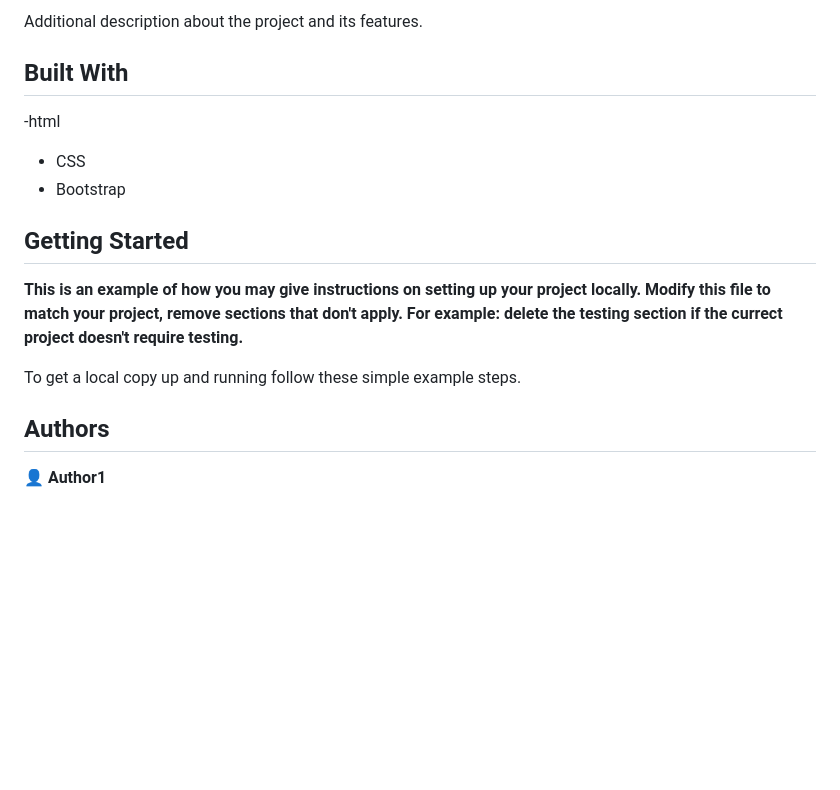
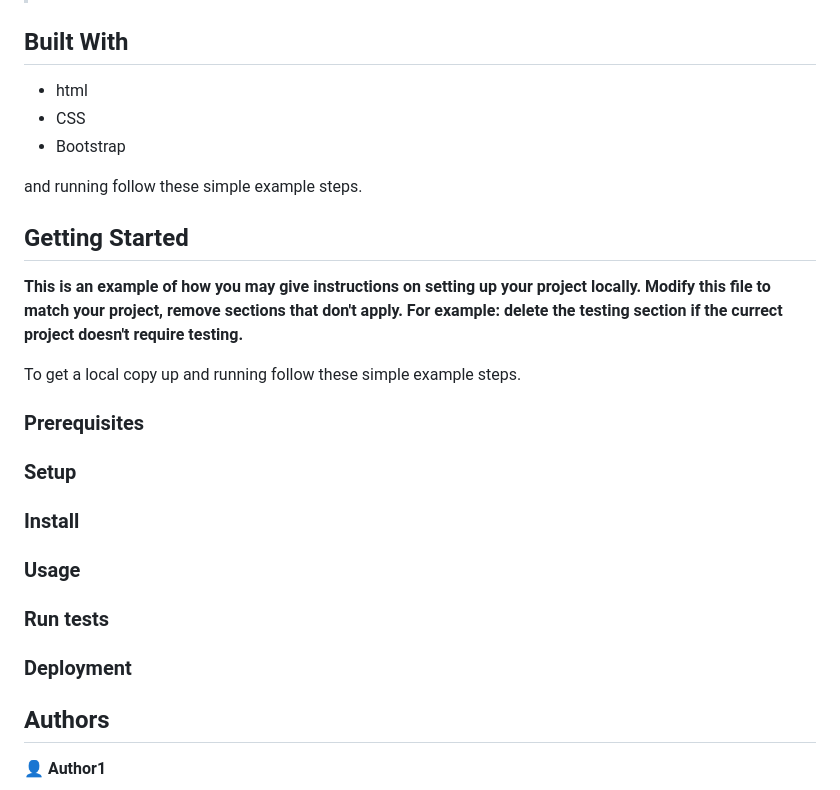
Before and after one commit to prernapriyali/clone-newsweekweek3, a Markdown page: README.md, the part around the change printed below. Drawn GitHub-style; blank space fills up the shorter version.

Commit message:
review read me files changes

```diff
--- a/README.md
+++ b/README.md
@@ -7,10 +7,11 @@
 
-Additional description about the project and its features.
 
 ## Built With
--html
+- html
 - CSS
 - Bootstrap
+
+and running follow these simple example steps.
 
 ## Getting Started
 
@@ -19,6 +20,19 @@ Additional description about the project and its features.
 
 
 To get a local copy up and running follow these simple example steps.
+
+### Prerequisites
+
+### Setup
+
+### Install
+
+### Usage
+
+### Run tests
+
+### Deployment
+
 
 
 ## Authors
```
Also changed, not shown: other parts of README.md (+1 -1 lines), images/Screenshot.png (added).
